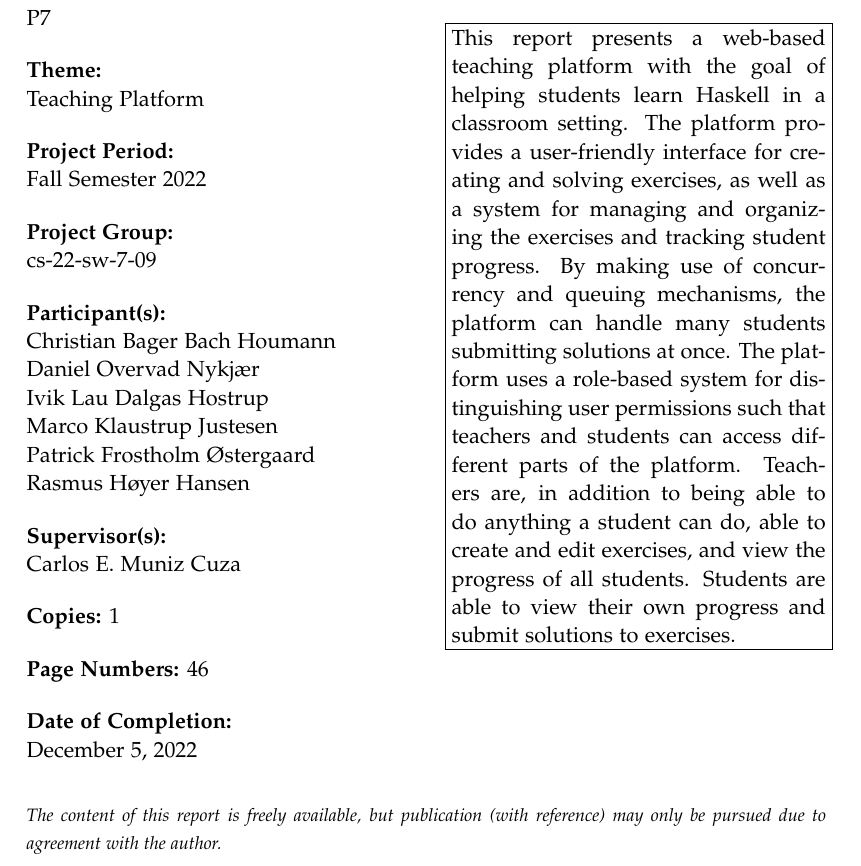
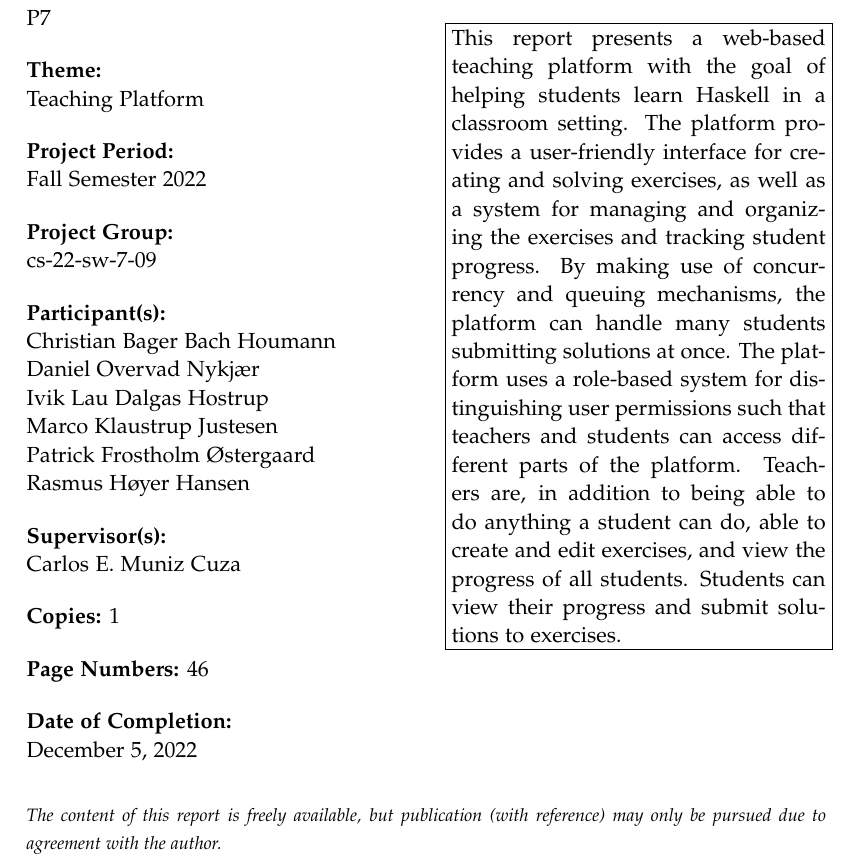
Before and after one commit to chhoumann/p7, a LaTeX thesis (report/master.tex, which reads report/sections/titlepages.tex): part of page 3 of 52, cut so that both start at the same text. Compiled offline with pdfLaTeX.

Commit message:
Update report/sections/titlepages.tex
Co-authored-by: mkju19 <mkju19@student.aau.dk>

```diff
--- a/report/sections/titlepages.tex
+++ b/report/sections/titlepages.tex
@@ -29,7 +29,7 @@
   Aalborg University\\
   \href{http://www.aau.dk}{http://www.aau.dk}
 }{% the abstract
-This report presents a web-based teaching platform with the goal of helping students learn Haskell in a classroom setting. The platform provides a user-friendly interface for creating and solving exercises, as well as a system for managing and organizing the exercises and tracking student progress. By making use of concurrency and queuing mechanisms, the platform can handle many students submitting solutions at once. The platform uses a role-based system for distinguishing user permissions such that teachers and students can access different parts of the platform. Teachers are, in addition to being able to do anything a student can do, able to create and edit exercises, and view the progress of all students. Students are able to view their own progress and submit solutions to exercises.
+This report presents a web-based teaching platform with the goal of helping students learn Haskell in a classroom setting. The platform provides a user-friendly interface for creating and solving exercises, as well as a system for managing and organizing the exercises and tracking student progress. By making use of concurrency and queuing mechanisms, the platform can handle many students submitting solutions at once. The platform uses a role-based system for distinguishing user permissions such that teachers and students can access different parts of the platform. Teachers are, in addition to being able to do anything a student can do, able to create and edit exercises, and view the progress of all students. Students can view their progress and submit solutions to exercises.
 }{% keywords
 }
 
```
